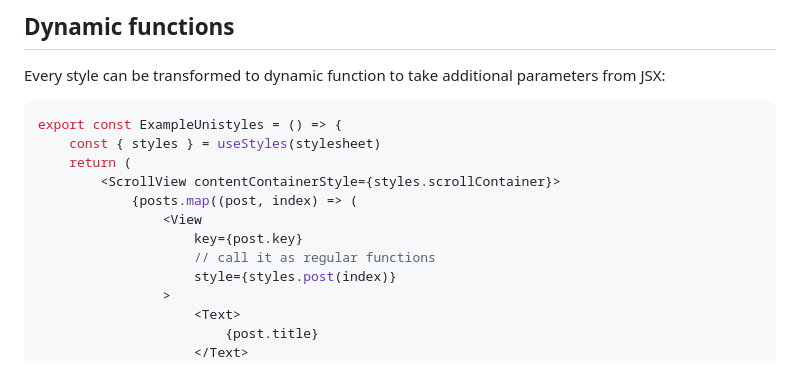
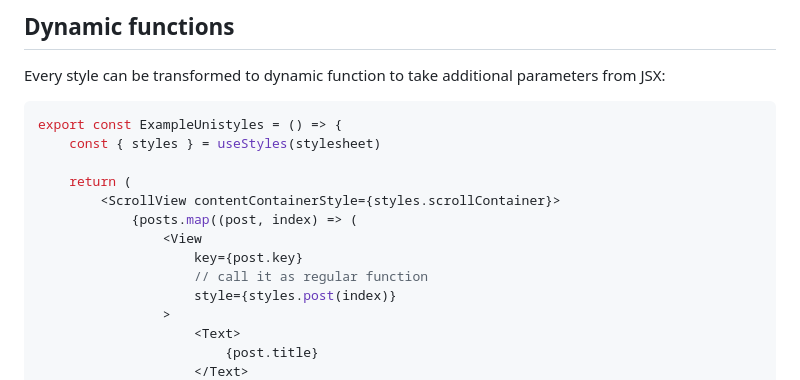
Before and after one commit to johnfrench3/unistyle-react-native, a Markdown page: README.md, the part around the change. Rendered like a GitHub page.

Commit message:
fix: typo in docs

````diff
--- a/README.md
+++ b/README.md
@@ -237,12 +237,13 @@ Every style can be transformed to dynamic function to take additional parameters
 ```tsx
 export const ExampleUnistyles = () => {
     const { styles } = useStyles(stylesheet)
+
     return (
         <ScrollView contentContainerStyle={styles.scrollContainer}>
             {posts.map((post, index) => (
                 <View
                     key={post.key}
-                    // call it as regular functions
+                    // call it as regular function
                     style={styles.post(index)}
                 >
                     <Text>
````
